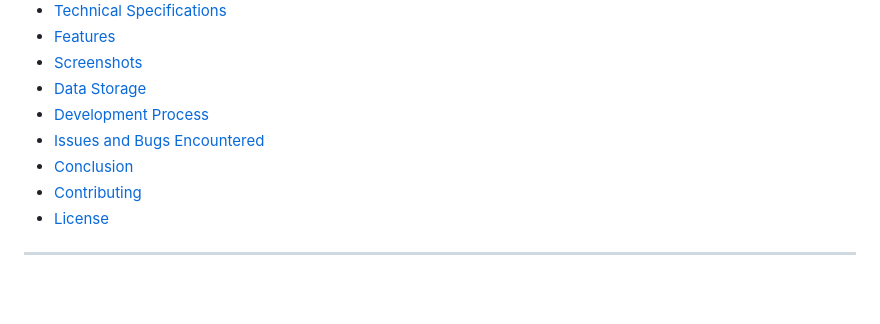
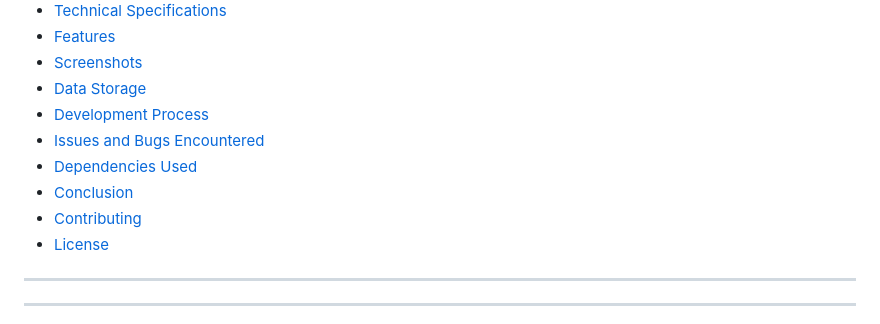
Before and after one commit to abdulwahab89/Mad_Semester_Project, a Markdown page: README.md, the part around the change. GitHub-like rendering; blank space fills up the shorter version.

```diff
--- a/README.md
+++ b/README.md
@@ -13,10 +13,12 @@
 - [Data Storage](#data-storage)
 - [Development Process](#development-process)
 - [Issues and Bugs Encountered](#issues-and-bugs-encountered)
+- [Dependencies Used](#dependencies-used)
 - [Conclusion](#conclusion)
 - [Contributing](#contributing)
 - [License](#license)
 
+---
 ---
 
 **1. Introduction**
```
